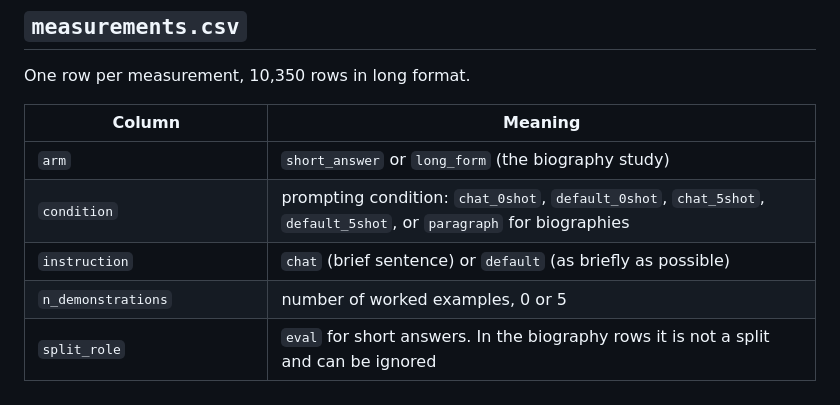
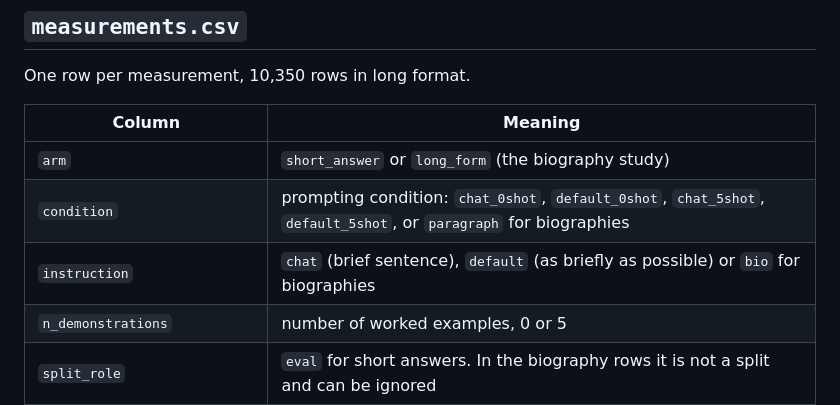
Before and after one commit to D3prave/thesis, a Markdown page: data/README.md, the part around the change. Rendered like a GitHub page.

Commit message:
List the biography value of the instruction column

```diff
--- a/data/README.md
+++ b/data/README.md
@@ -12,7 +12,7 @@ One row per measurement, 10,350 rows in long format.
 |---|---|
 | `arm` | `short_answer` or `long_form` (the biography study) |
 | `condition` | prompting condition: `chat_0shot`, `default_0shot`, `chat_5shot`, `default_5shot`, or `paragraph` for biographies |
-| `instruction` | `chat` (brief sentence) or `default` (as briefly as possible) |
+| `instruction` | `chat` (brief sentence), `default` (as briefly as possible) or `bio` for biographies |
 | `n_demonstrations` | number of worked examples, 0 or 5 |
 | `split_role` | `eval` for short answers. In the biography rows it is not a split and can be ignored |
 | `dataset` | `triviaqa`, `nqopen`, `svamp` or `bio` |
```
